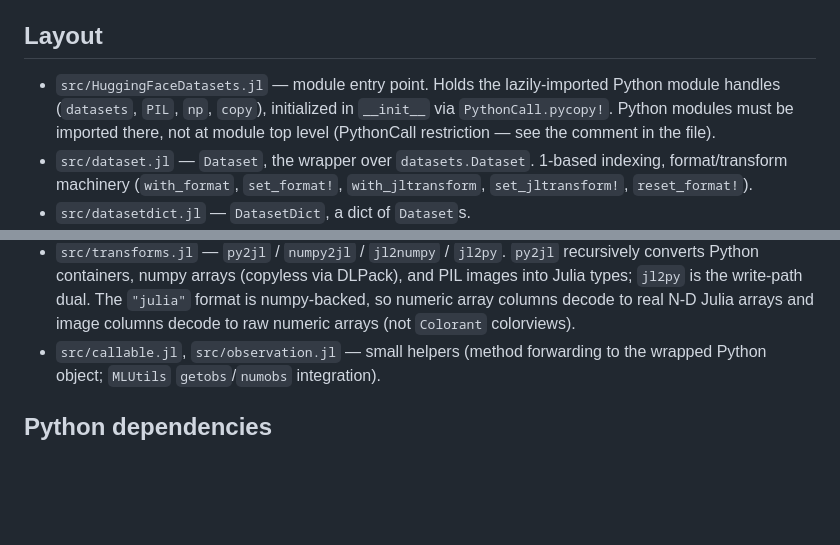
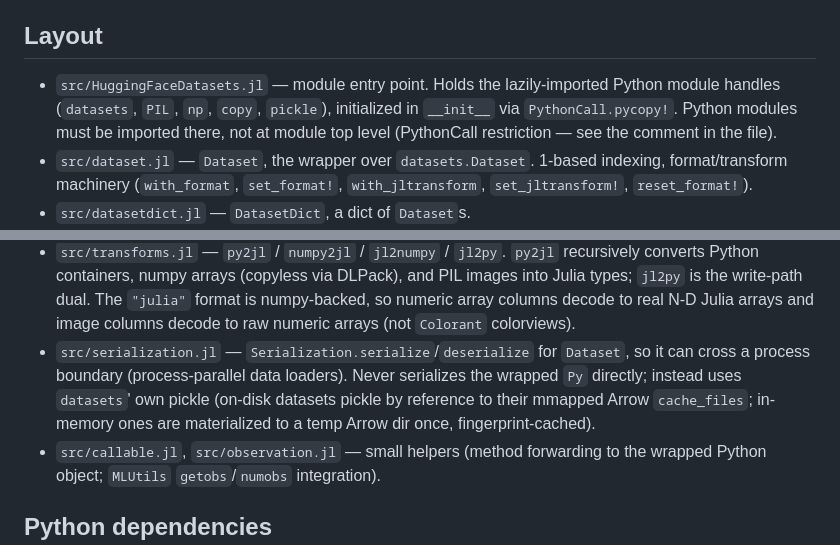
Before and after one commit to JuliaGenAI/HuggingFaceDatasets.jl, a Markdown page: AGENTS.md, 2 parts joined by grey strips. Drawn GitHub-style; blank space fills up the shorter version.

```diff
--- a/AGENTS.md
+++ b/AGENTS.md
@@ -14,7 +14,7 @@ that lazily converts observations to Julia types).
 ## Layout
 
 - `src/HuggingFaceDatasets.jl` — module entry point. Holds the lazily-imported
-  Python module handles (`datasets`, `PIL`, `np`, `copy`), initialized in
+  Python module handles (`datasets`, `PIL`, `np`, `copy`, `pickle`), initialized in
   `__init__` via `PythonCall.pycopy!`. Python modules must be imported there,
   not at module top level (PythonCall restriction — see the comment in the file).
 - `src/dataset.jl` — `Dataset`, the wrapper over `datasets.Dataset`. 1-based
@@ -43,6 +43,11 @@ that lazily converts observations to Julia types).
   PIL images into Julia types; `jl2py` is the write-path dual. The `"julia"`
   format is numpy-backed, so numeric array columns decode to real N-D Julia arrays
   and image columns decode to raw numeric arrays (not `Colorant` colorviews).
+- `src/serialization.jl` — `Serialization.serialize`/`deserialize` for `Dataset`,
+  so it can cross a process boundary (process-parallel data loaders). Never
+  serializes the wrapped `Py` directly; instead uses `datasets`' own pickle
+  (on-disk datasets pickle by reference to their mmapped Arrow `cache_files`;
+  in-memory ones are materialized to a temp Arrow dir once, fingerprint-cached).
 - `src/callable.jl`, `src/observation.jl` — small helpers (method forwarding to
   the wrapped Python object; `MLUtils` `getobs`/`numobs` integration).
 
```
Also changed, not shown: CHANGELOG.md (+11 -0 lines).
